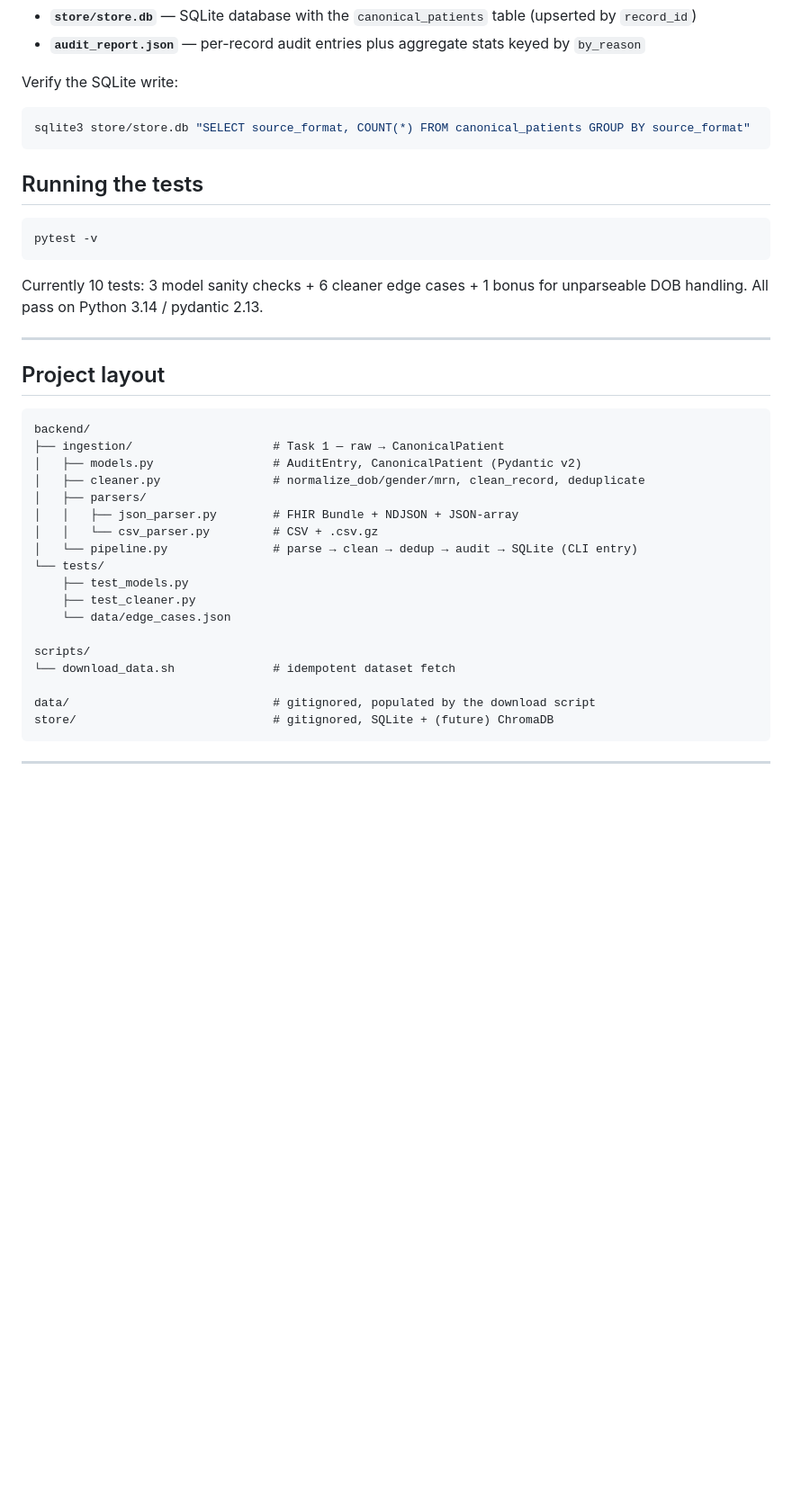
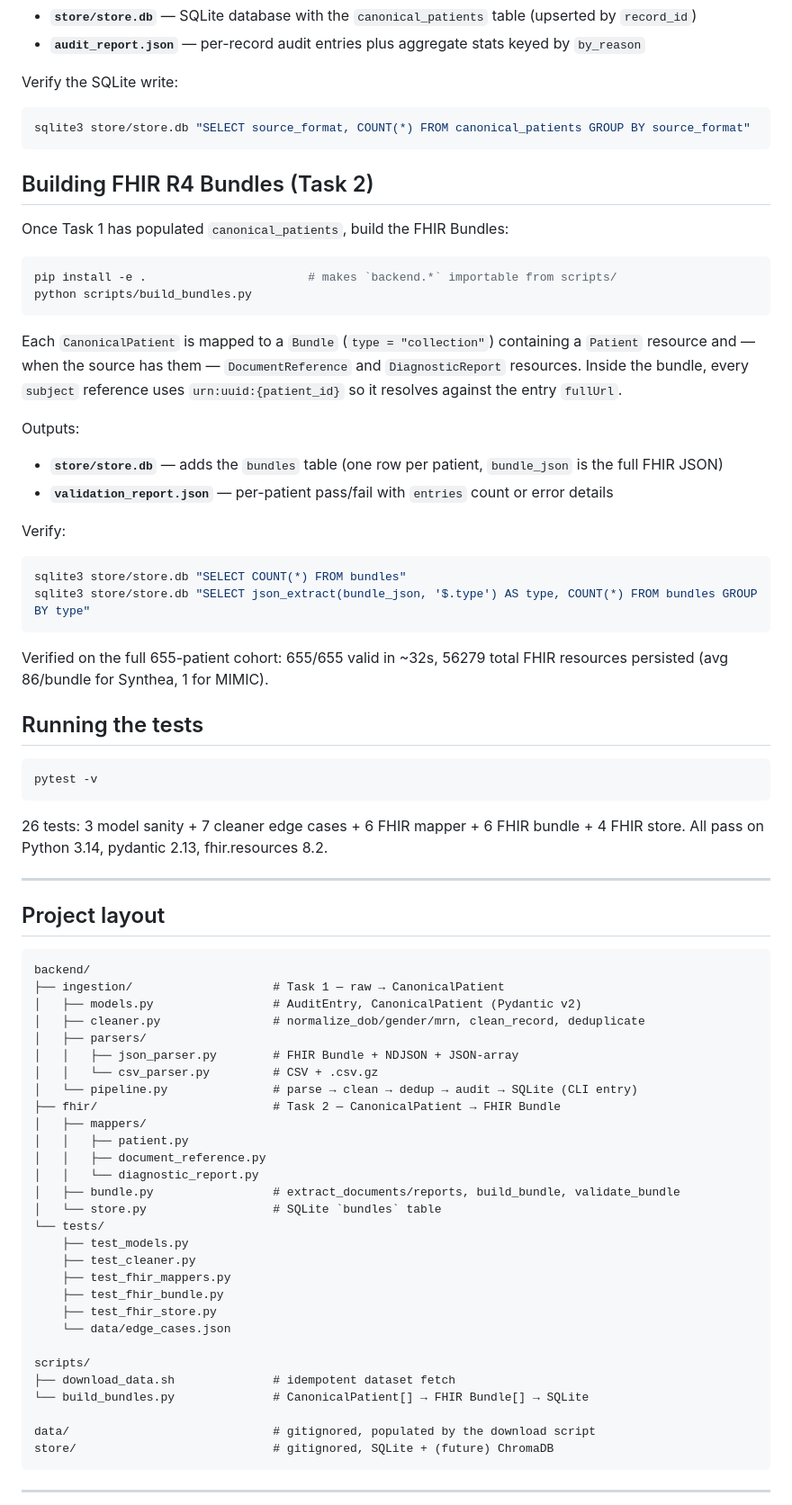
Before and after one commit to jason-te-sde/ehr-media-intelligence-platform, a Markdown page: README.md, the part around one of its changes. Shown at 90% size. Rendered like a GitHub page; blank space fills up the shorter version.

Commit message:
docs: Task 2 README + design notes (#23) (#30)
README updates:
- Status bumped (Tasks 1-2 complete)
- New section: "Building FHIR R4 Bundles (Task 2)" with run + verify
  steps, expected results from the 655-patient cohort.
- Test count updated (10 → 26 tests).
- Project layout expanded with backend/fhir/* tree + new scripts.
- New "Design notes (Task 2)" section covering:
  - Why Bundle.type = "collection"
  - Why urn:uuid: references throughout
  - Lifting Synthea's own DocumentRefs/DiagnosticReports vs. synthesizing
  - Validation as a roundtrip (model_dump → model_validate_json)
  - Why downstream tasks read from `bundles` not `canonical_patients`

Closes #23

Co-authored-by: Claude Opus 4.7 (1M context) <noreply@anthropic.com>

````diff
--- a/README.md
+++ b/README.md
@@ -65,13 +65,37 @@ Verify the SQLite write:
 sqlite3 store/store.db "SELECT source_format, COUNT(*) FROM canonical_patients GROUP BY source_format"
 ```
 
+## Building FHIR R4 Bundles (Task 2)
+
+Once Task 1 has populated `canonical_patients`, build the FHIR Bundles:
+
+```bash
+pip install -e .                       # makes `backend.*` importable from scripts/
+python scripts/build_bundles.py
+```
+
+Each `CanonicalPatient` is mapped to a `Bundle` (`type = "collection"`) containing a `Patient` resource and — when the source has them — `DocumentReference` and `DiagnosticReport` resources. Inside the bundle, every `subject` reference uses `urn:uuid:{patient_id}` so it resolves against the entry `fullUrl`.
+
+Outputs:
+- **`store/store.db`** — adds the `bundles` table (one row per patient, `bundle_json` is the full FHIR JSON)
+- **`validation_report.json`** — per-patient pass/fail with `entries` count or error details
+
+Verify:
+
+```bash
+sqlite3 store/store.db "SELECT COUNT(*) FROM bundles"
+sqlite3 store/store.db "SELECT json_extract(bundle_json, '$.type') AS type, COUNT(*) FROM bundles GROUP BY type"
+```
+
+Verified on the full 655-patient cohort: 655/655 valid in ~32s, 56279 total FHIR resources persisted (avg 86/bundle for Synthea, 1 for MIMIC).
+
 ## Running the tests
 
 ```bash
 pytest -v
 ```
 
-Currently 10 tests: 3 model sanity checks + 6 cleaner edge cases + 1 bonus for unparseable DOB handling. All pass on Python 3.14 / pydantic 2.13.
+26 tests: 3 model sanity + 7 cleaner edge cases + 6 FHIR mapper + 6 FHIR bundle + 4 FHIR store. All pass on Python 3.14, pydantic 2.13, fhir.resources 8.2.
 
 ---
 
@@ -86,13 +110,24 @@ backend/
 │   │   ├── json_parser.py        # FHIR Bundle + NDJSON + JSON-array
 │   │   └── csv_parser.py         # CSV + .csv.gz
 │   └── pipeline.py               # parse → clean → dedup → audit → SQLite (CLI entry)
+├── fhir/                         # Task 2 — CanonicalPatient → FHIR Bundle
+│   ├── mappers/
+│   │   ├── patient.py
+│   │   ├── document_reference.py
+│   │   └── diagnostic_report.py
+│   ├── bundle.py                 # extract_documents/reports, build_bundle, validate_bundle
+│   └── store.py                  # SQLite `bundles` table
 └── tests/
     ├── test_models.py
     ├── test_cleaner.py
+    ├── test_fhir_mappers.py
+    ├── test_fhir_bundle.py
+    ├── test_fhir_store.py
     └── data/edge_cases.json
 
 scripts/
-└── download_data.sh              # idempotent dataset fetch
+├── download_data.sh              # idempotent dataset fetch
+└── build_bundles.py              # CanonicalPatient[] → FHIR Bundle[] → SQLite
 
 data/                             # gitignored, populated by the download script
 store/                            # gitignored, SQLite + (future) ChromaDB
````
Also changed, not shown: other parts of README.md (+15 -1 lines).
